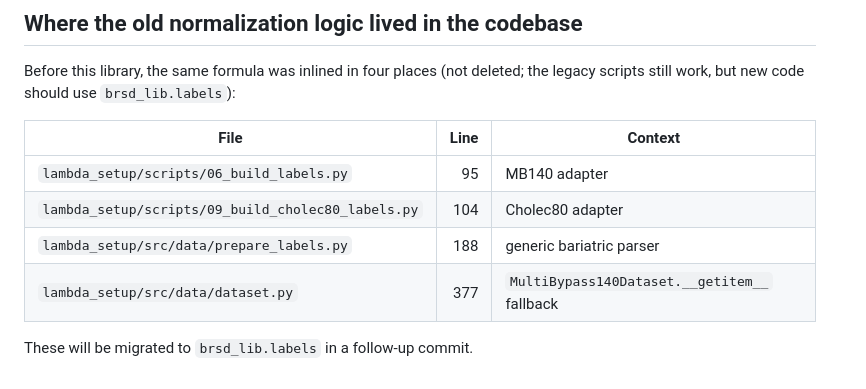
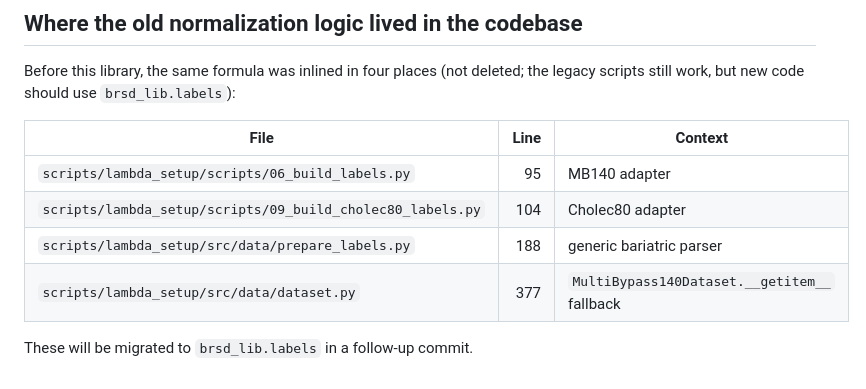
Before and after one commit to billchenxi/BariatricRSD, a Markdown page: src/brsd_lib/README.md, the part around the change. GitHub-like rendering.

```diff
--- a/src/brsd_lib/README.md
+++ b/src/brsd_lib/README.md
@@ -65,9 +65,9 @@ the legacy scripts still work, but new code should use `brsd_lib.labels`):
 
 | File | Line | Context |
 |------|-----:|---------|
-| `lambda_setup/scripts/06_build_labels.py` | 95 | MB140 adapter |
-| `lambda_setup/scripts/09_build_cholec80_labels.py` | 104 | Cholec80 adapter |
-| `lambda_setup/src/data/prepare_labels.py` | 188 | generic bariatric parser |
-| `lambda_setup/src/data/dataset.py` | 377 | `MultiBypass140Dataset.__getitem__` fallback |
+| `scripts/lambda_setup/scripts/06_build_labels.py` | 95 | MB140 adapter |
+| `scripts/lambda_setup/scripts/09_build_cholec80_labels.py` | 104 | Cholec80 adapter |
+| `scripts/lambda_setup/src/data/prepare_labels.py` | 188 | generic bariatric parser |
+| `scripts/lambda_setup/src/data/dataset.py` | 377 | `MultiBypass140Dataset.__getitem__` fallback |
 
 These will be migrated to `brsd_lib.labels` in a follow-up commit.
```
Also changed, not shown: README.md (+6 -6 lines).
